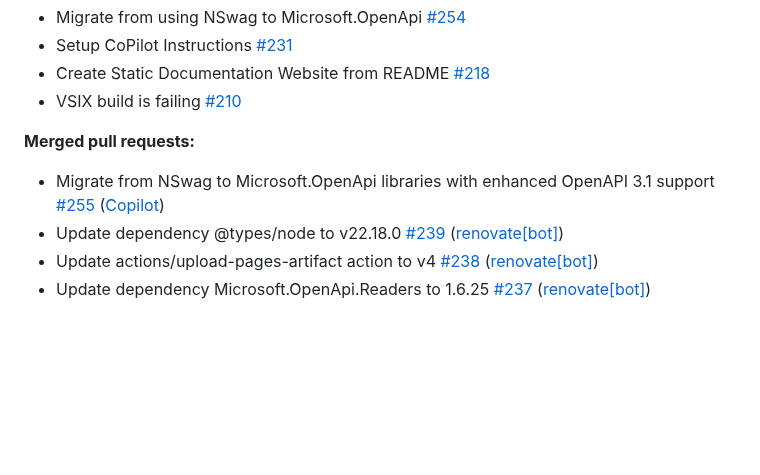
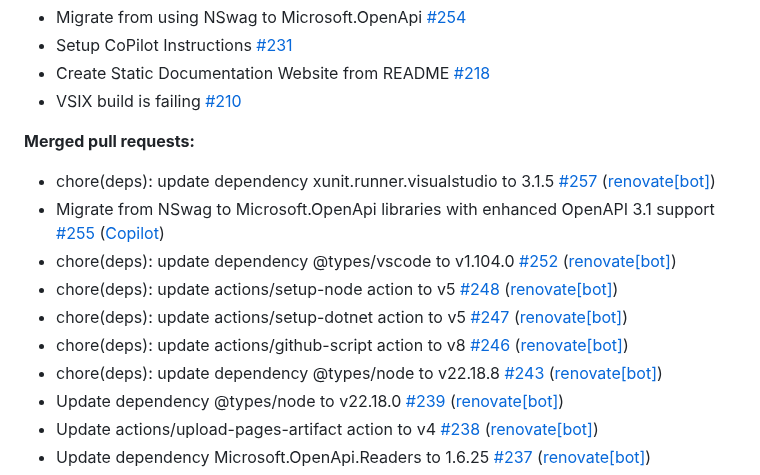
Before and after one commit to christianhelle/httpgenerator, a Markdown page: CHANGELOG.md, the part around the change. Rendered like a GitHub page; blank space fills up the shorter version.

Commit message:
Update changelog [skip ci]

```diff
--- a/CHANGELOG.md
+++ b/CHANGELOG.md
@@ -22,7 +22,13 @@
 
 **Merged pull requests:**
 
+- chore\(deps\): update dependency xunit.runner.visualstudio to 3.1.5 [\#257](https://github.com/christianhelle/httpgenerator/pull/257) ([renovate[bot]](https://github.com/apps/renovate))
 - Migrate from NSwag to Microsoft.OpenApi libraries with enhanced OpenAPI 3.1 support [\#255](https://github.com/christianhelle/httpgenerator/pull/255) ([Copilot](https://github.com/apps/copilot-swe-agent))
+- chore\(deps\): update dependency @types/vscode to v1.104.0 [\#252](https://github.com/christianhelle/httpgenerator/pull/252) ([renovate[bot]](https://github.com/apps/renovate))
+- chore\(deps\): update actions/setup-node action to v5 [\#248](https://github.com/christianhelle/httpgenerator/pull/248) ([renovate[bot]](https://github.com/apps/renovate))
+- chore\(deps\): update actions/setup-dotnet action to v5 [\#247](https://github.com/christianhelle/httpgenerator/pull/247) ([renovate[bot]](https://github.com/apps/renovate))
+- chore\(deps\): update actions/github-script action to v8 [\#246](https://github.com/christianhelle/httpgenerator/pull/246) ([renovate[bot]](https://github.com/apps/renovate))
+- chore\(deps\): update dependency @types/node to v22.18.8 [\#243](https://github.com/christianhelle/httpgenerator/pull/243) ([renovate[bot]](https://github.com/apps/renovate))
 - Update dependency @types/node to v22.18.0 [\#239](https://github.com/christianhelle/httpgenerator/pull/239) ([renovate[bot]](https://github.com/apps/renovate))
 - Update actions/upload-pages-artifact action to v4 [\#238](https://github.com/christianhelle/httpgenerator/pull/238) ([renovate[bot]](https://github.com/apps/renovate))
 - Update dependency Microsoft.OpenApi.Readers to 1.6.25 [\#237](https://github.com/christianhelle/httpgenerator/pull/237) ([renovate[bot]](https://github.com/apps/renovate))
```
